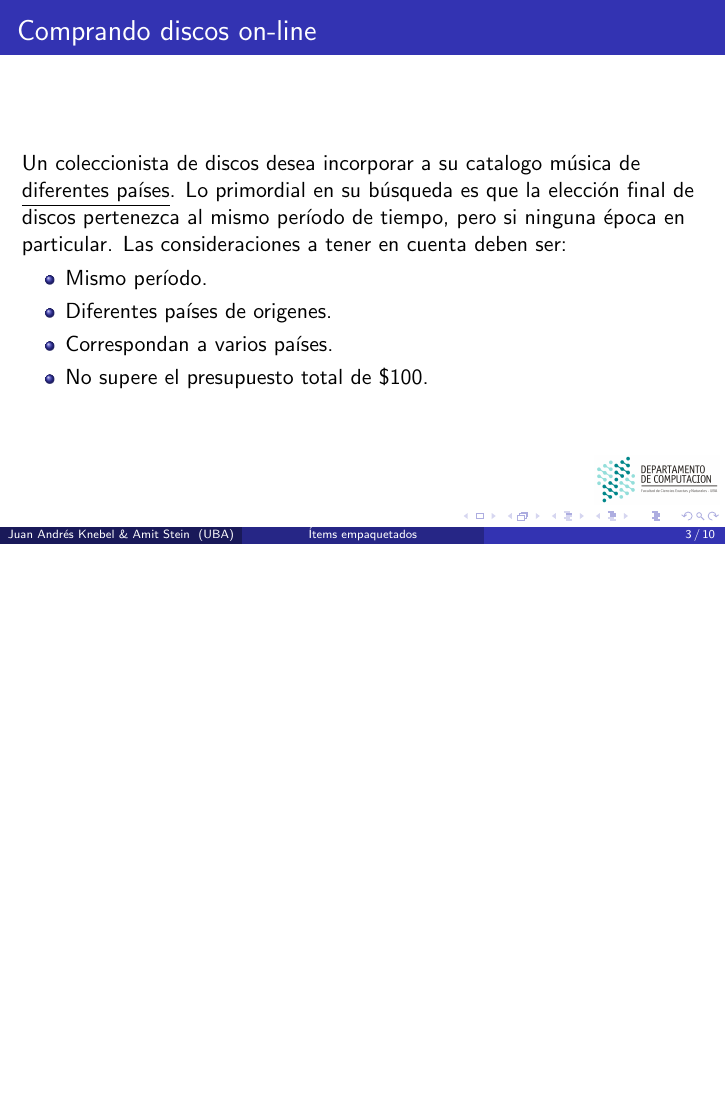
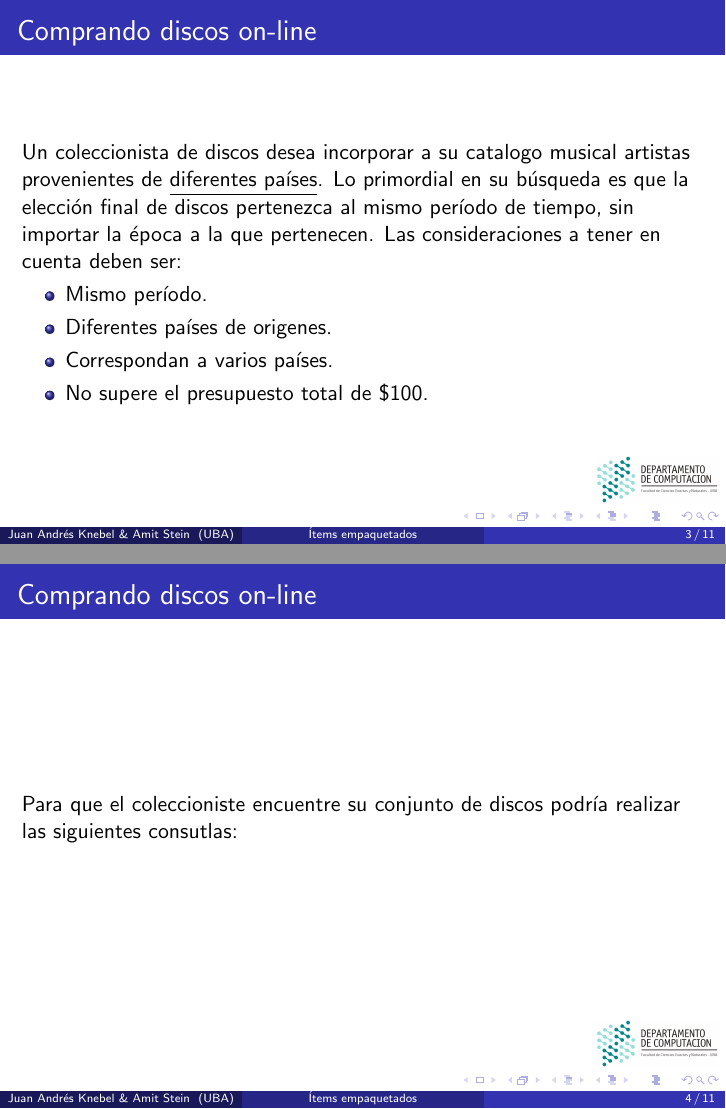
Before and after one commit to juanknebel/tesis-jaks, LaTeX slides (presentacion/presentacion.tex): page 3 of 12 before the commit and pages 3 and 5 of 14 after it, the two joined at a grey line, the shorter picture padded with empty space. Compiled offline with pdfLaTeX.

Commit message:
presentacion

```diff
--- a/presentacion/presentacion.tex
+++ b/presentacion/presentacion.tex
@@ -113,7 +113,7 @@ Universidad de Buenos Aires\\Facultad de Ciencias Exactas y Naturales\\Departame
 
 \section{Comprando discos on-line}
 \frame{\frametitle{Comprando discos on-line}
-Un coleccionista de discos desea incorporar a su catalogo música de \underline{diferentes países}. Lo primordial en su búsqueda es que la elección final de discos pertenezca al mismo período de tiempo, pero si ninguna época en particular. Las consideraciones a tener en cuenta deben ser:
+Un coleccionista de discos desea incorporar a su catalogo musical artistas provenientes de \underline{diferentes países}. Lo primordial en su búsqueda es que la elección final de discos pertenezca al mismo período de tiempo, sin importar la época a la que pertenecen. Las consideraciones a tener en cuenta deben ser:
 \begin{itemize}
   \item Mismo período.
   \item Diferentes países de origenes.
@@ -122,15 +122,18 @@ Un coleccionista de discos desea incorporar a su catalogo música de \underline{
 \end{itemize}
 }
 
+\frame{\frametitle{Comprando discos on-line}
+Para que el coleccioniste encuentre su conjunto de discos podría realizar las siguientes consutlas:
+\pause
+
+}
 %\frame[shrink=20]{\frametitle{Comprando discos on-line}
 %lalallala
 %}
 
 \section{IR vs CR}
 \frame{\frametitle{Titulo}
-\begin{itemize}
 \item Poner la comparacion entre las busquedas comunes y las nuestras
-\end{itemize}
 }
 
 \section{Definici\'on formal}
```
